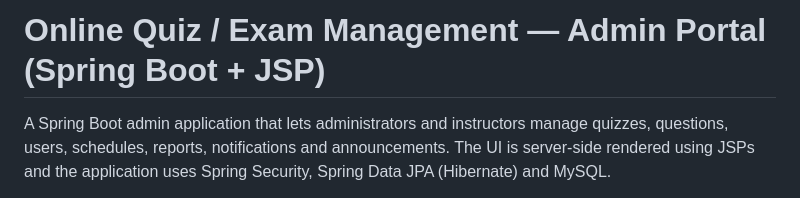
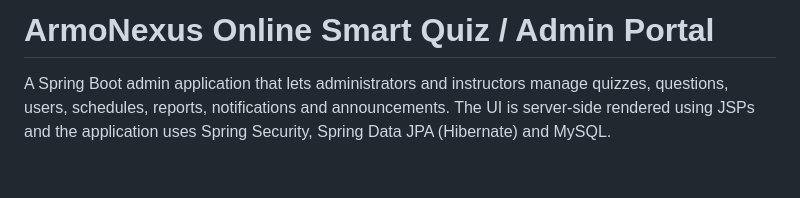
Before and after one commit to babudevandla/armonexus-smart-quiz, a Markdown page: README.md, the part around the change. GitHub-like rendering; blank space fills up the shorter version.

Commit message:
Readme Commit

```diff
--- a/README.md
+++ b/README.md
@@ -1,4 +1,4 @@
-# Online Quiz / Exam Management — Admin Portal (Spring Boot + JSP)
+# ArmoNexus Online Smart Quiz / Admin Portal
 
 A Spring Boot admin application that lets administrators and instructors manage quizzes, questions, users, schedules, reports, notifications and announcements. The UI is server-side rendered using JSPs and the application uses Spring Security, Spring Data JPA (Hibernate) and MySQL.
 
```
